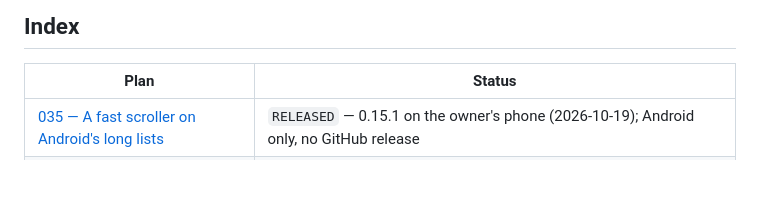
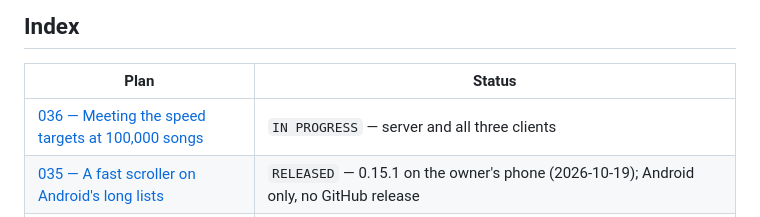
Before and after one commit to vivekg7/dhun, a Markdown page: docs/plans/README.md, the part around the change. Rendered like a GitHub page; blank space fills up the shorter version.

```diff
--- a/docs/plans/README.md
+++ b/docs/plans/README.md
@@ -84,6 +84,7 @@ wrong.
 
 | Plan                                                                                       | Status                                                                                                                                                  |
 | ------------------------------------------------------------------------------------------ | ------------------------------------------------------------------------------------------------------------------------------------------------------- |
+| [036 — Meeting the speed targets at 100,000 songs](036_fast_at_100k.md)                    | `IN PROGRESS` — server and all three clients                                                                                                            |
 | [035 — A fast scroller on Android's long lists](035_fast_scroller.md)                      | `RELEASED` — 0.15.1 on the owner's phone (2026-10-19); Android only, no GitHub release                                                                  |
 | [034 — Shorter settings text, marked defaults, reset](034_settings_text_defaults_reset.md) | `RELEASED` — in the 0.15.0 GitHub release (2026-10-18); 0.15.0 on the owner's phone and Mac; server and web in `server-v0.15.0` on the NAS (2026-10-18) |
 | [033 — Bookmarks in long files](033_bookmarks.md)                                          | `RELEASED` — in the 0.15.0 GitHub release (2026-10-18); 0.15.0 on the owner's phone and Mac; server and web in `server-v0.15.0` on the NAS (2026-10-18) |
```
Also changed, not shown: docs/plans/036_fast_at_100k.md (added, +167 -0 lines).
